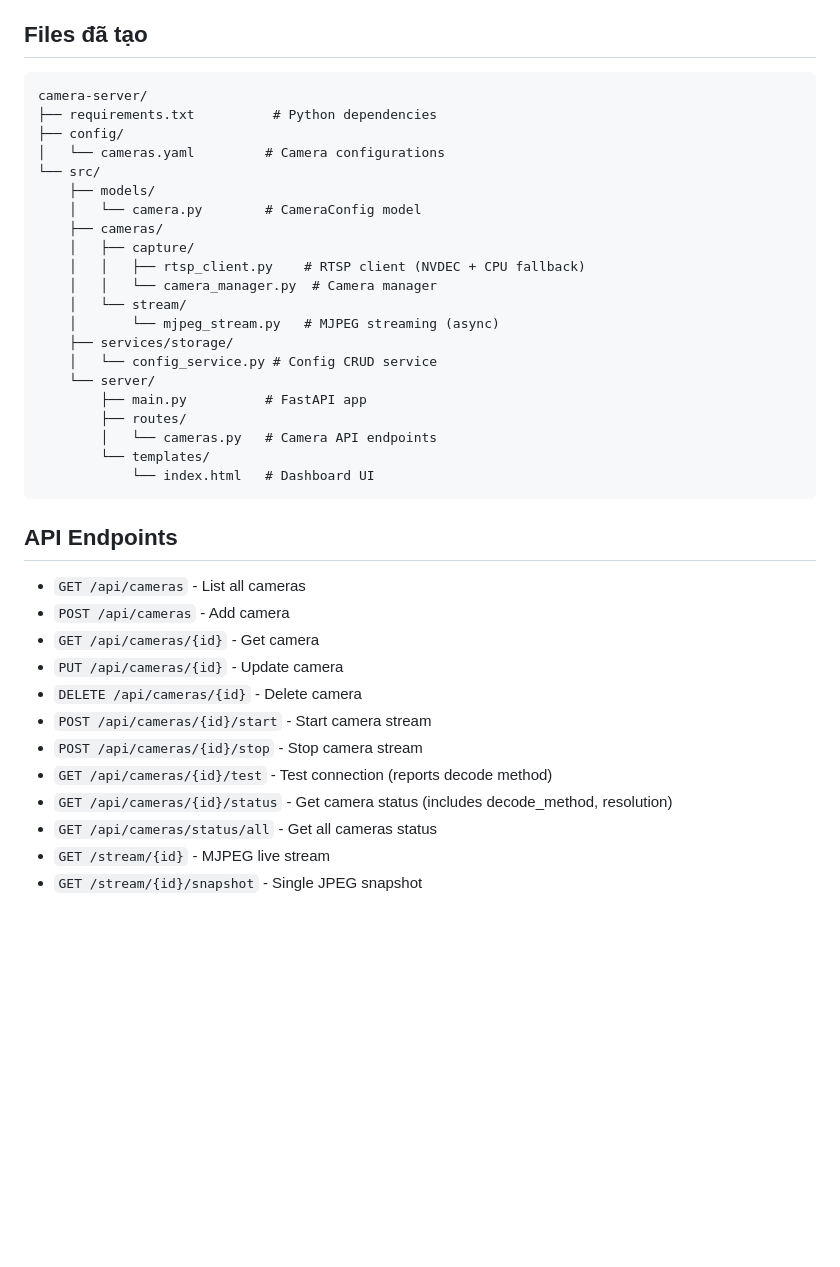
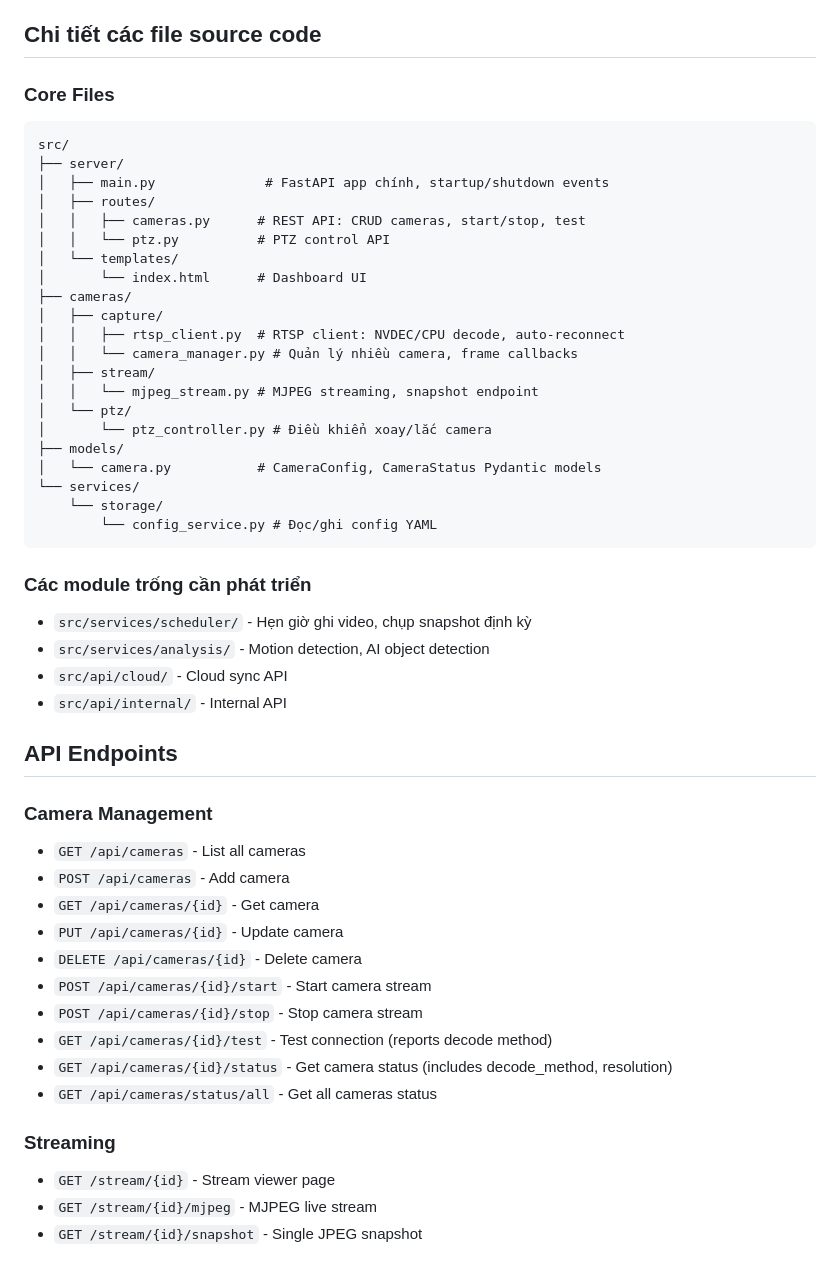
Before and after one commit to ngdatcfarm/localserversetup, a Markdown page: memory/MEMORY.md, the part around one of its changes. Drawn GitHub-style; blank space fills up the shorter version.

Commit message:
Update memory with full project documentation
Co-Authored-By: Claude Opus 4.6 <noreply@anthropic.com>

````diff
--- a/memory/MEMORY.md
+++ b/memory/MEMORY.md
@@ -63,32 +71,42 @@ camera-server/
 4. **main.py**: Fix duplicate import, đúng startup order (register callback → start cameras)
 5. **routes/cameras.py**: Fix wrong camera existence check, remove unused imports, proper error responses
 
-## Files đã tạo
+## Chi tiết các file source code
+
+### Core Files
 ```
-camera-server/
-├── requirements.txt          # Python dependencies
-├── config/
-│   └── cameras.yaml         # Camera configurations
-└── src/
-    ├── models/
-    │   └── camera.py        # CameraConfig model
-    ├── cameras/
-    │   ├── capture/
-    │   │   ├── rtsp_client.py    # RTSP client (NVDEC + CPU fallback)
-    │   │   └── camera_manager.py  # Camera manager
-    │   └── stream/
-    │       └── mjpeg_stream.py   # MJPEG streaming (async)
-    ├── services/storage/
-    │   └── config_service.py # Config CRUD service
-    └── server/
-        ├── main.py          # FastAPI app
-        ├── routes/
-        │   └── cameras.py   # Camera API endpoints
-        └── templates/
-            └── index.html   # Dashboard UI
+src/
+├── server/
+│   ├── main.py              # FastAPI app chính, startup/shutdown events
+│   ├── routes/
+│   │   ├── cameras.py      # REST API: CRUD cameras, start/stop, test
+│   │   └── ptz.py          # PTZ control API
+│   └── templates/
+│       └── index.html      # Dashboard UI
+├── cameras/
+│   ├── capture/
+│   │   ├── rtsp_client.py  # RTSP client: NVDEC/CPU decode, auto-reconnect
+│   │   └── camera_manager.py # Quản lý nhiều camera, frame callbacks
+│   ├── stream/
+│   │   └── mjpeg_stream.py # MJPEG streaming, snapshot endpoint
+│   └── ptz/
+│       └── ptz_controller.py # Điều khiển xoay/lắc camera
+├── models/
+│   └── camera.py           # CameraConfig, CameraStatus Pydantic models
+└── services/
+    └── storage/
+        └── config_service.py # Đọc/ghi config YAML
 ```
 
+### Các module trống cần phát triển
+- `src/services/scheduler/` - Hẹn giờ ghi video, chụp snapshot định kỳ
+- `src/services/analysis/` - Motion detection, AI object detection
+- `src/api/cloud/` - Cloud sync API
+- `src/api/internal/` - Internal API
+
 ## API Endpoints
+
+### Camera Management
 - `GET /api/cameras` - List all cameras
 - `POST /api/cameras` - Add camera
 - `GET /api/cameras/{id}` - Get camera
@@ -99,5 +117,8 @@ camera-server/
 - `GET /api/cameras/{id}/test` - Test connection (reports decode method)
 - `GET /api/cameras/{id}/status` - Get camera status (includes decode_method, resolution)
 - `GET /api/cameras/status/all` - Get all cameras status
-- `GET /stream/{id}` - MJPEG live stream
+
+### Streaming
+- `GET /stream/{id}` - Stream viewer page
+- `GET /stream/{id}/mjpeg` - MJPEG live stream
 - `GET /stream/{id}/snapshot` - Single JPEG snapshot
````
Also changed, not shown: other parts of memory/MEMORY.md (+78 -14 lines).
